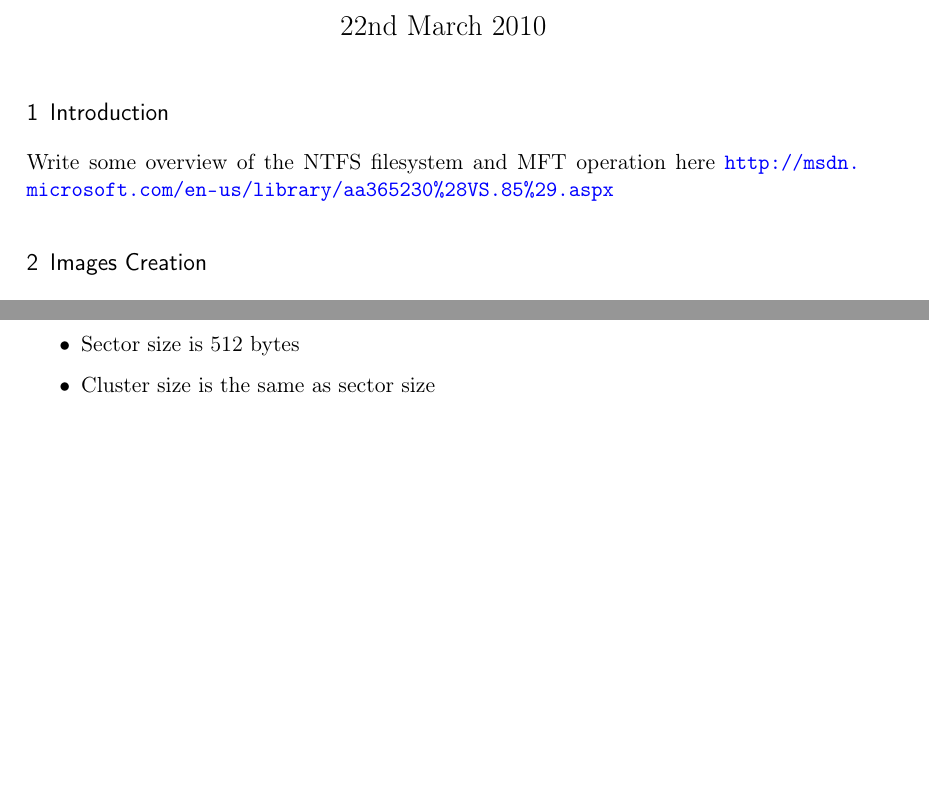
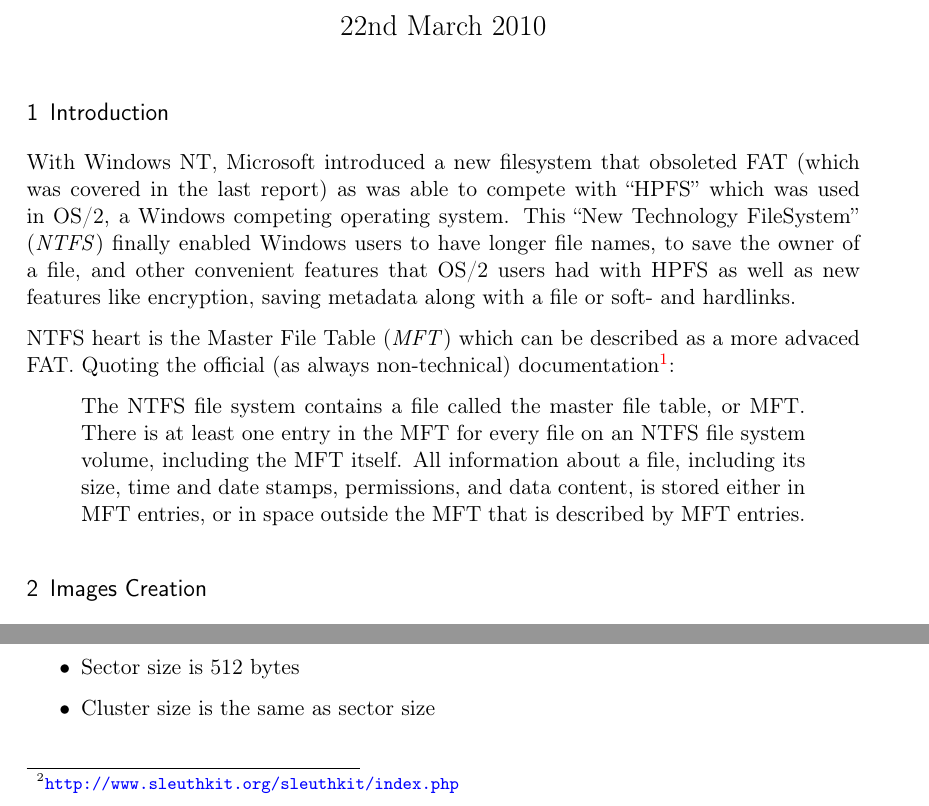
Before and after one commit to leobnt/msc-forensic-lab-writeups, a LaTeX document (lab05.tex): two parts of pages 1 and 3 of 8, joined at a grey line, cut so that both start at the same text, the shorter picture padded with empty space. Compiled offline with pdfLaTeX.

Commit message:
Lab05: apparently some introduction

```diff
--- a/lab05.tex
+++ b/lab05.tex
@@ -124,8 +124,16 @@
 
 
 \section{Introduction}
-Write some overview of the NTFS filesystem and MFT operation here
-\url{http://msdn.microsoft.com/en-us/library/aa365230%28VS.85%29.aspx}
+With Windows NT, Microsoft introduced a new filesystem that obsoleted FAT (which was covered in the last report) as was able to compete with ``HPFS'' which was used in OS/2, a Windows competing operating system.
+This ``New Technology FileSystem'' (\emph{NTFS}) finally enabled Windows users to have longer file names, to save the owner of a file, and other convenient features that OS/2 users had with HPFS as well as new features like encryption, saving metadata along with a file or soft- and hardlinks.
+
+
+NTFS heart is the Master File Table (\emph{MFT}) which can be described as a more advaced FAT.
+Quoting the official (as always non-technical) documentation%
+\footnote{\url{http://msdn.microsoft.com/en-us/library/aa365230\%28VS.85\%29.aspx}}:
+\begin{quote}
+The NTFS file system contains a file called the master file table, or MFT. There is at least one entry in the MFT for every file on an NTFS file system volume, including the MFT itself. All information about a file, including its size, time and date stamps, permissions, and data content, is stored either in MFT entries, or in space outside the MFT that is described by MFT entries.
+\end{quote}
 
 
 \section{Images Creation}
```
